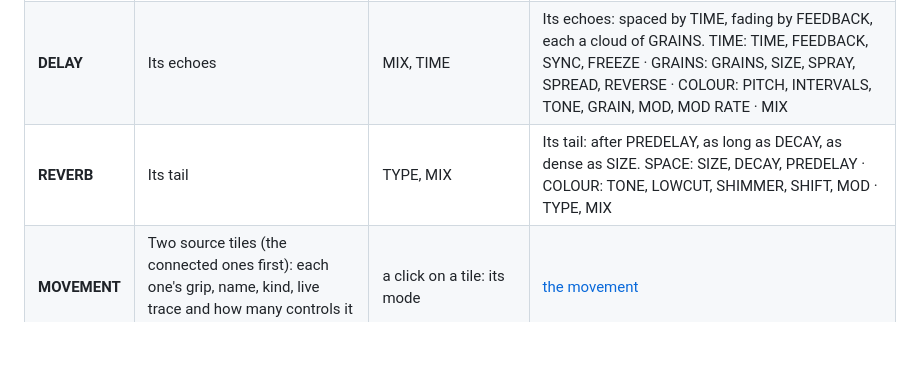
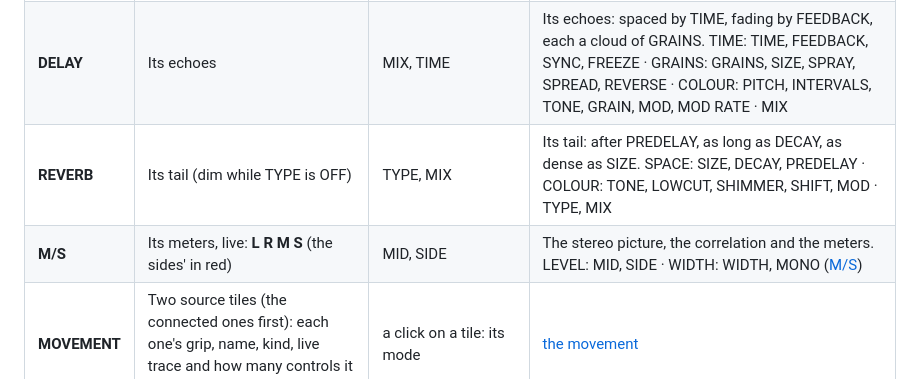
Before and after one commit to leonardoMirabal/textura, a Markdown page: docs/PLUGIN-MANUAL.md, the part around one of its changes. GitHub-like rendering; blank space fills up the shorter version.

```diff
--- a/docs/PLUGIN-MANUAL.md
+++ b/docs/PLUGIN-MANUAL.md
@@ -249,7 +249,8 @@ section has a dot (lit while it acts), a small picture and its two main values:
 | **DRIVE** | Its curve | AMOUNT, TYPE | Its curve. AMOUNT: AMOUNT, MIX · COLOUR: TONE, TYPE |
 | **FILTER** | Its response, HIGH PASS then LOW PASS (dashed marks; red while an LFO moves one) | HIGH PASS, LOW PASS (in Hz), RESONANCE, SLOPE | Its response from 20 Hz to 20 kHz, each cutoff marked with its Hz. CUTOFF: HIGH PASS, LOW PASS · SHAPE: RESONANCE, SLOPE |
 | **DELAY** | Its echoes | MIX, TIME | Its echoes: spaced by TIME, fading by FEEDBACK, each a cloud of GRAINS. TIME: TIME, FEEDBACK, SYNC, FREEZE · GRAINS: GRAINS, SIZE, SPRAY, SPREAD, REVERSE · COLOUR: PITCH, INTERVALS, TONE, GRAIN, MOD, MOD RATE · MIX |
-| **REVERB** | Its tail | TYPE, MIX | Its tail: after PREDELAY, as long as DECAY, as dense as SIZE. SPACE: SIZE, DECAY, PREDELAY · COLOUR: TONE, LOWCUT, SHIMMER, SHIFT, MOD · TYPE, MIX |
+| **REVERB** | Its tail (dim while TYPE is OFF) | TYPE, MIX | Its tail: after PREDELAY, as long as DECAY, as dense as SIZE. SPACE: SIZE, DECAY, PREDELAY · COLOUR: TONE, LOWCUT, SHIMMER, SHIFT, MOD · TYPE, MIX |
+| **M/S** | Its meters, live: **L R M S** (the sides' in red) | MID, SIDE | The stereo picture, the correlation and the meters. LEVEL: MID, SIDE · WIDTH: WIDTH, MONO ([M/S](#ms)) |
 | **MOVEMENT** | Two source tiles (the connected ones first): each one's grip, name, kind, live trace and how many controls it moves | a click on a tile: its mode | [the movement](#the-movement) |
 
 **Click a section's header** (or **ALL ›**) to open its **drawer**. It rises from the strip in place of the lane's
```
Also changed, not shown: other parts of docs/PLUGIN-MANUAL.md (+25 -3 lines), docs/plugin/img/mid-side.png (added), 9 other files.
